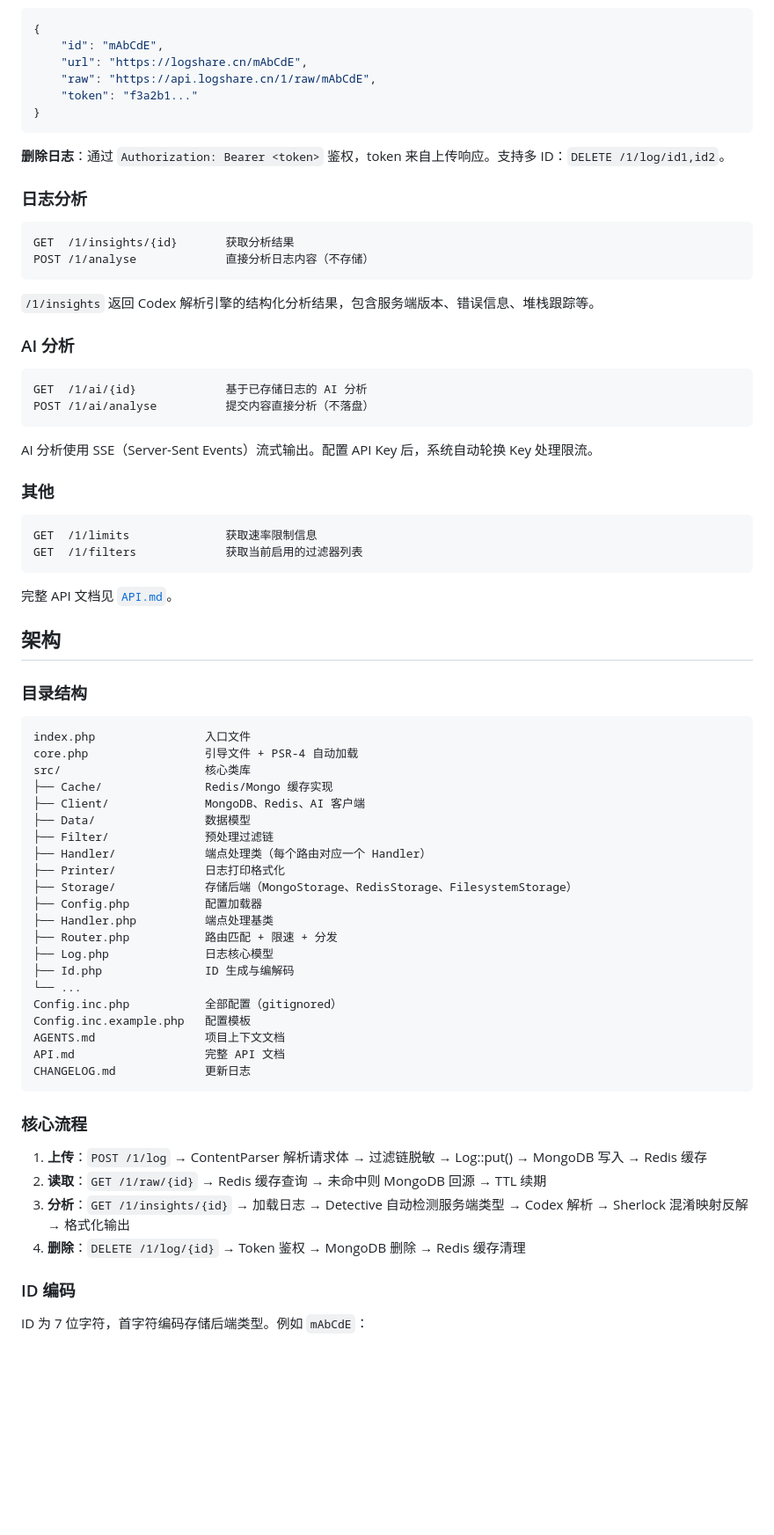
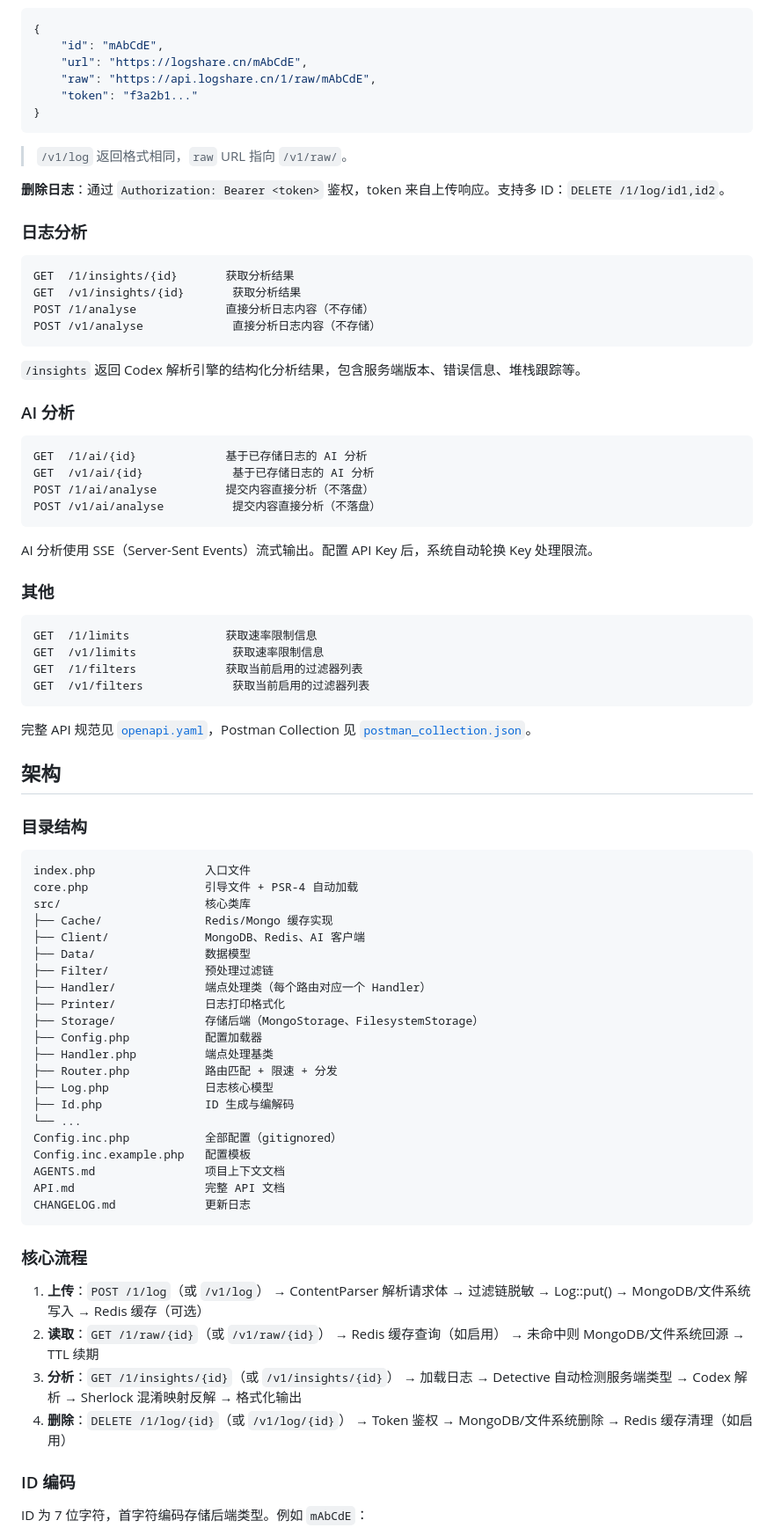
Before and after one commit to NingZeStudio/LogShare, a Markdown page: README.md, the part around one of its changes. Shown at 88% size. Rendered like a GitHub page; blank space fills up the shorter version.

````diff
--- a/README.md
+++ b/README.md
@@ -103,22 +108,28 @@ GET    /1/raw/{id}          获取原始日志
 }
 ```
 
+> `/v1/log` 返回格式相同，`raw` URL 指向 `/v1/raw/`。
+
 **删除日志**：通过 `Authorization: Bearer <token>` 鉴权，token 来自上传响应。支持多 ID：`DELETE /1/log/id1,id2`。
 
 ### 日志分析
 
 ```
 GET  /1/insights/{id}       获取分析结果
+GET  /v1/insights/{id}       获取分析结果
 POST /1/analyse             直接分析日志内容（不存储）
+POST /v1/analyse             直接分析日志内容（不存储）
 ```
 
-`/1/insights` 返回 Codex 解析引擎的结构化分析结果，包含服务端版本、错误信息、堆栈跟踪等。
+`/insights` 返回 Codex 解析引擎的结构化分析结果，包含服务端版本、错误信息、堆栈跟踪等。
 
 ### AI 分析
 
 ```
 GET  /1/ai/{id}             基于已存储日志的 AI 分析
+GET  /v1/ai/{id}             基于已存储日志的 AI 分析
 POST /1/ai/analyse          提交内容直接分析（不落盘）
+POST /v1/ai/analyse          提交内容直接分析（不落盘）
 ```
 
 AI 分析使用 SSE（Server-Sent Events）流式输出。配置 API Key 后，系统自动轮换 Key 处理限流。
@@ -127,10 +138,12 @@ AI 分析使用 SSE（Server-Sent Events）流式输出。配置 API Key 后，
 
 ```
 GET  /1/limits              获取速率限制信息
+GET  /v1/limits              获取速率限制信息
 GET  /1/filters             获取当前启用的过滤器列表
+GET  /v1/filters             获取当前启用的过滤器列表
 ```
 
-完整 API 文档见 [`API.md`](API.md)。
+完整 API 规范见 [`openapi.yaml`](openapi.yaml)，Postman Collection 见 [`postman_collection.json`](postman_collection.json)。
 
 ## 架构
 
@@ -146,7 +159,7 @@ src/                     核心类库
 ├── Filter/              预处理过滤链
 ├── Handler/             端点处理类（每个路由对应一个 Handler）
 ├── Printer/             日志打印格式化
-├── Storage/             存储后端（MongoStorage、RedisStorage、FilesystemStorage）
+├── Storage/             存储后端（MongoStorage、FilesystemStorage）
 ├── Config.php           配置加载器
 ├── Handler.php          端点处理基类
 ├── Router.php           路由匹配 + 限速 + 分发
@@ -162,10 +175,10 @@ CHANGELOG.md             更新日志
 
 ### 核心流程
 
-1. **上传**：`POST /1/log` → ContentParser 解析请求体 → 过滤链脱敏 → Log::put() → MongoDB 写入 → Redis 缓存
-2. **读取**：`GET /1/raw/{id}` → Redis 缓存查询 → 未命中则 MongoDB 回源 → TTL 续期
-3. **分析**：`GET /1/insights/{id}` → 加载日志 → Detective 自动检测服务端类型 → Codex 解析 → Sherlock 混淆映射反解 → 格式化输出
-4. **删除**：`DELETE /1/log/{id}` → Token 鉴权 → MongoDB 删除 → Redis 缓存清理
+1. **上传**：`POST /1/log`（或 `/v1/log`） → ContentParser 解析请求体 → 过滤链脱敏 → Log::put() → MongoDB/文件系统写入 → Redis 缓存（可选）
+2. **读取**：`GET /1/raw/{id}`（或 `/v1/raw/{id}`） → Redis 缓存查询（如启用） → 未命中则 MongoDB/文件系统回源 → TTL 续期
+3. **分析**：`GET /1/insights/{id}`（或 `/v1/insights/{id}`） → 加载日志 → Detective 自动检测服务端类型 → Codex 解析 → Sherlock 混淆映射反解 → 格式化输出
+4. **删除**：`DELETE /1/log/{id}`（或 `/v1/log/{id}`） → Token 鉴权 → MongoDB/文件系统删除 → Redis 缓存清理（如启用）
 
 ### ID 编码
 
````
Also changed, not shown: other parts of README.md (+25 -11 lines), AGENTS.md (+11 -4 lines), API.md (+71 -59 lines).
